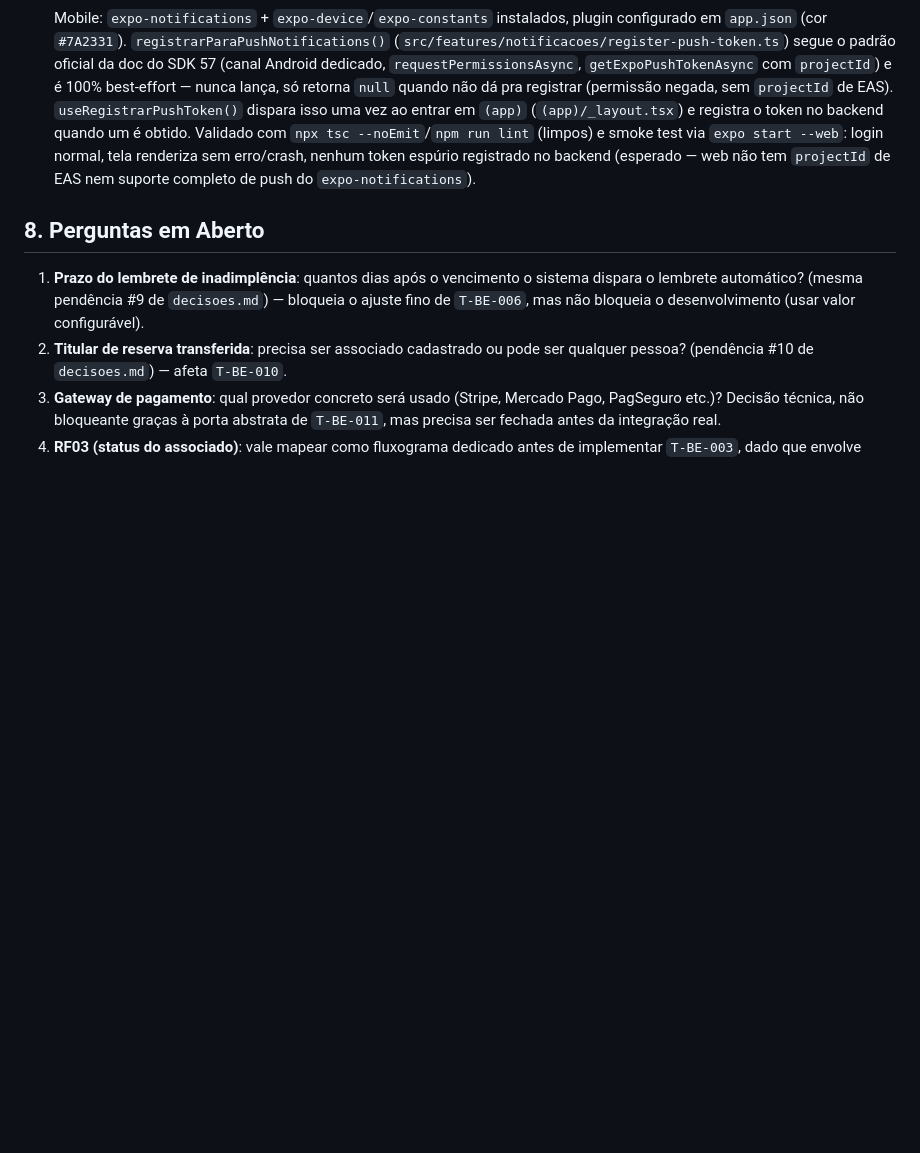
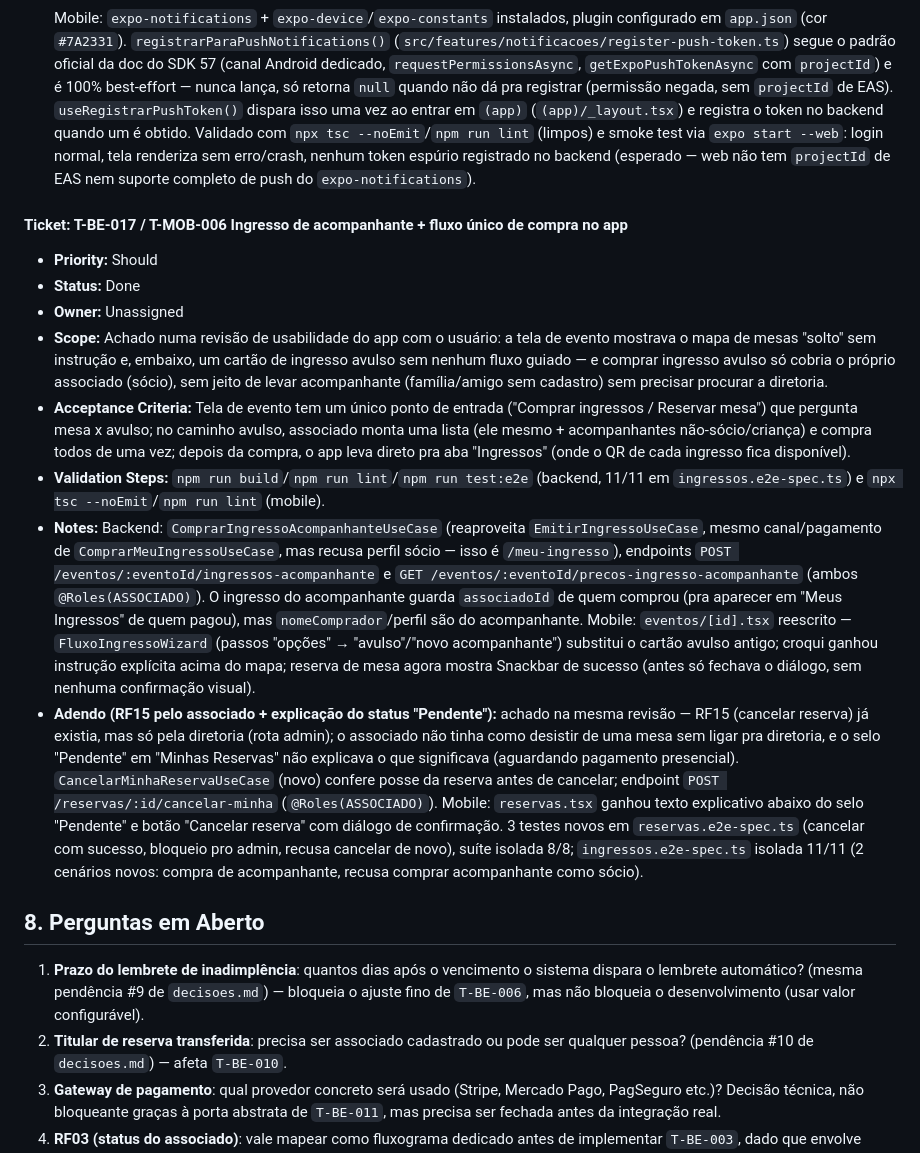
Before and after one commit to yurigarciia/TCC-SI, a Markdown page: TCC-FINAL/aplicacoes/PLANEJAMENTO-GERAL.md, the part around the change. Rendered like a GitHub page; blank space fills up the shorter version.

Commit message:
docs(planejamento): registra ticket de ingresso de acompanhante e cancelamento de reserva
Co-Authored-By: Claude Sonnet 5 <noreply@anthropic.com>

```diff
--- a/TCC-FINAL/aplicacoes/PLANEJAMENTO-GERAL.md
+++ b/TCC-FINAL/aplicacoes/PLANEJAMENTO-GERAL.md
@@ -1499,6 +1499,40 @@ frentes de frontend-web e mobile.
   renderiza sem erro/crash, nenhum token espúrio registrado no backend (esperado — web não tem
   `projectId` de EAS nem suporte completo de push do `expo-notifications`).
 
+#### Ticket: T-BE-017 / T-MOB-006 Ingresso de acompanhante + fluxo único de compra no app
+- **Priority:** Should
+- **Status:** Done
+- **Owner:** Unassigned
+- **Scope:** Achado numa revisão de usabilidade do app com o usuário: a tela de evento mostrava
+  o mapa de mesas "solto" sem instrução e, embaixo, um cartão de ingresso avulso sem nenhum
+  fluxo guiado — e comprar ingresso avulso só cobria o próprio associado (sócio), sem jeito de
+  levar acompanhante (família/amigo sem cadastro) sem precisar procurar a diretoria.
+- **Acceptance Criteria:** Tela de evento tem um único ponto de entrada ("Comprar ingressos /
+  Reservar mesa") que pergunta mesa x avulso; no caminho avulso, associado monta uma lista (ele
+  mesmo + acompanhantes não-sócio/criança) e compra todos de uma vez; depois da compra, o app
+  leva direto pra aba "Ingressos" (onde o QR de cada ingresso fica disponível).
+- **Validation Steps:** `npm run build`/`npm run lint`/`npm run test:e2e` (backend, 11/11 em
+  `ingressos.e2e-spec.ts`) e `npx tsc --noEmit`/`npm run lint` (mobile).
+- **Notes:** Backend: `ComprarIngressoAcompanhanteUseCase` (reaproveita `EmitirIngressoUseCase`,
+  mesmo canal/pagamento de `ComprarMeuIngressoUseCase`, mas recusa perfil sócio — isso é
+  `/meu-ingresso`), endpoints `POST /eventos/:eventoId/ingressos-acompanhante` e
+  `GET /eventos/:eventoId/precos-ingresso-acompanhante` (ambos `@Roles(ASSOCIADO)`). O ingresso
+  do acompanhante guarda `associadoId` de quem comprou (pra aparecer em "Meus Ingressos" de quem
+  pagou), mas `nomeComprador`/perfil são do acompanhante. Mobile: `eventos/[id].tsx` reescrito —
+  `FluxoIngressoWizard` (passos "opções" → "avulso"/"novo acompanhante") substitui o cartão
+  avulso antigo; croqui ganhou instrução explícita acima do mapa; reserva de mesa agora mostra
+  Snackbar de sucesso (antes só fechava o diálogo, sem nenhuma confirmação visual).
+- **Adendo (RF15 pelo associado + explicação do status "Pendente"):** achado na mesma revisão —
+  RF15 (cancelar reserva) já existia, mas só pela diretoria (rota admin); o associado não tinha
+  como desistir de uma mesa sem ligar pra diretoria, e o selo "Pendente" em "Minhas Reservas" não
+  explicava o que significava (aguardando pagamento presencial). `CancelarMinhaReservaUseCase`
+  (novo) confere posse da reserva antes de cancelar; endpoint
+  `POST /reservas/:id/cancelar-minha` (`@Roles(ASSOCIADO)`). Mobile: `reservas.tsx` ganhou texto
+  explicativo abaixo do selo "Pendente" e botão "Cancelar reserva" com diálogo de confirmação.
+  3 testes novos em `reservas.e2e-spec.ts` (cancelar com sucesso, bloqueio pro admin, recusa
+  cancelar de novo), suíte isolada 8/8; `ingressos.e2e-spec.ts` isolada 11/11 (2 cenários novos:
+  compra de acompanhante, recusa comprar acompanhante como sócio).
+
 ## 8. Perguntas em Aberto
 
 1. **Prazo do lembrete de inadimplência**: quantos dias após o vencimento o sistema dispara o
```
